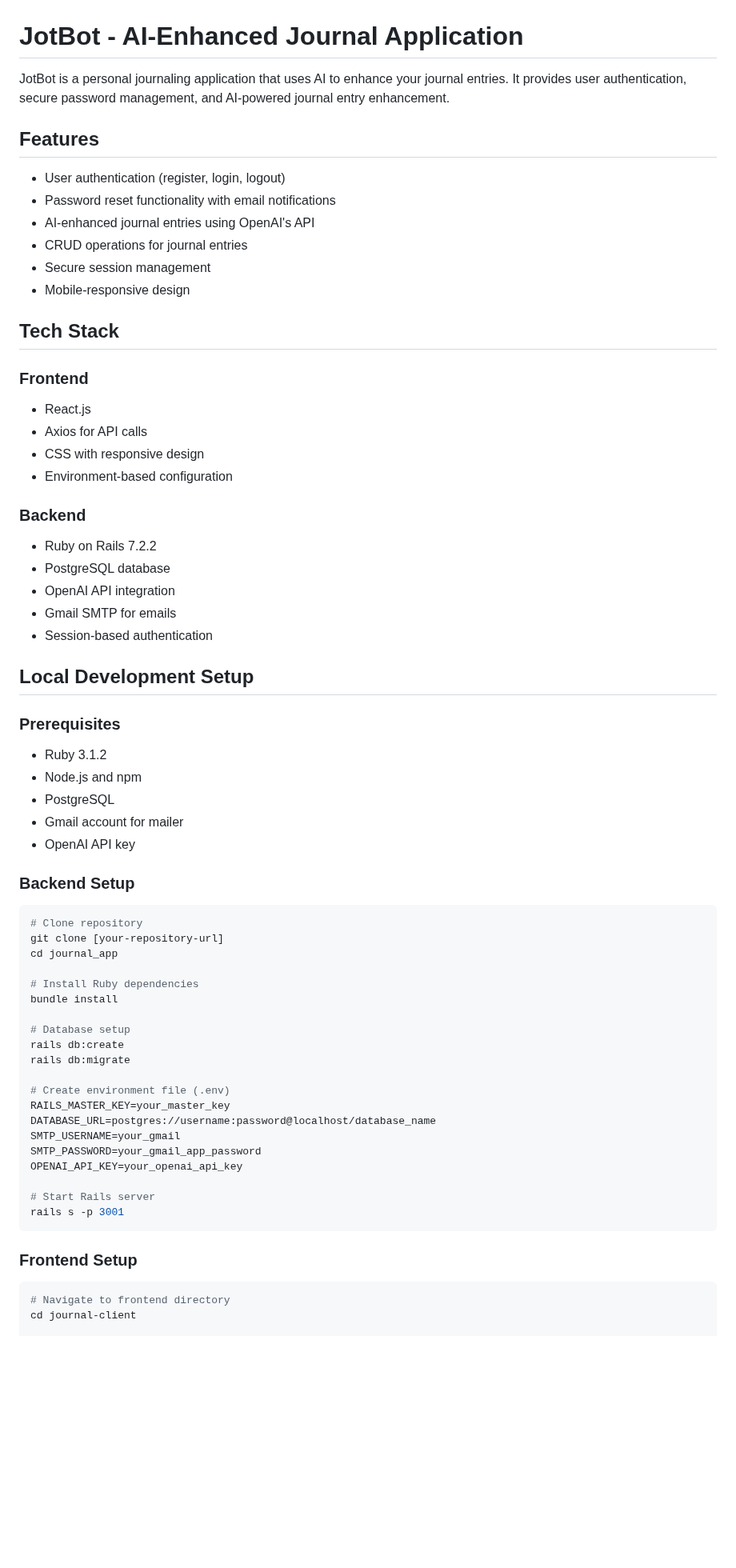
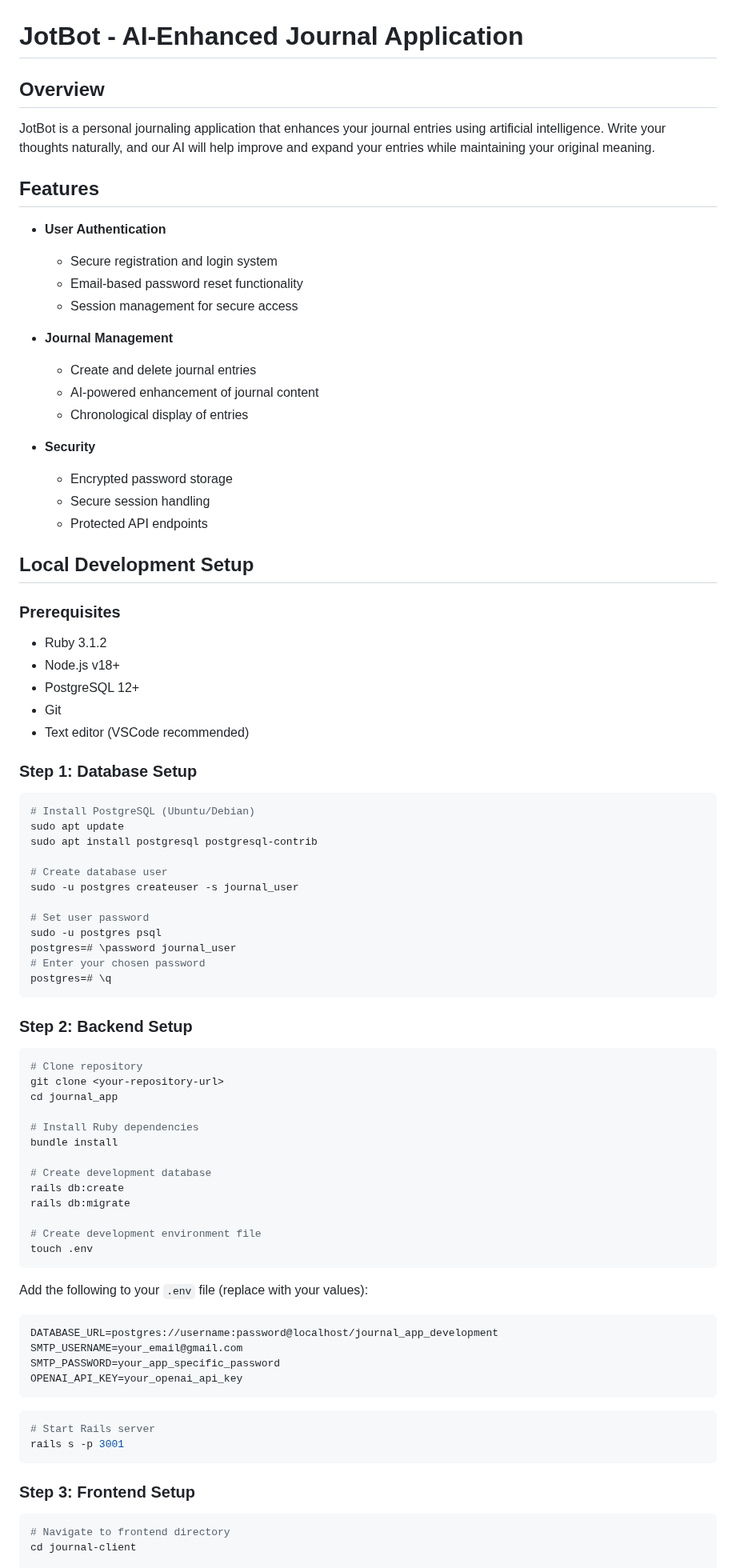
Before and after one commit to lssb2003/AI-Journal-App, a Markdown page: README.md, the part around one of its changes. Shown at 80% size. GitHub-like rendering; blank space fills up the shorter version.

````diff
--- a/README.md
+++ b/README.md
@@ -1,65 +1,80 @@
 # JotBot - AI-Enhanced Journal Application
 
-JotBot is a personal journaling application that uses AI to enhance your journal entries. It provides user authentication, secure password management, and AI-powered journal entry enhancement.
+## Overview
+JotBot is a personal journaling application that enhances your journal entries using artificial intelligence. Write your thoughts naturally, and our AI will help improve and expand your entries while maintaining your original meaning.
 
 ## Features
+- **User Authentication**
+  - Secure registration and login system
+  - Email-based password reset functionality
+  - Session management for secure access
 
-- User authentication (register, login, logout)
-- Password reset functionality with email notifications
-- AI-enhanced journal entries using OpenAI's API
-- CRUD operations for journal entries
-- Secure session management
-- Mobile-responsive design
+- **Journal Management**
+  - Create and delete journal entries
+  - AI-powered enhancement of journal content
+  - Chronological display of entries
 
-## Tech Stack
-
-### Frontend
-- React.js
-- Axios for API calls
-- CSS with responsive design
-- Environment-based configuration
-
-### Backend
-- Ruby on Rails 7.2.2
-- PostgreSQL database
-- OpenAI API integration
-- Gmail SMTP for emails
-- Session-based authentication
+- **Security**
+  - Encrypted password storage
+  - Secure session handling
+  - Protected API endpoints
 
 ## Local Development Setup
 
 ### Prerequisites
 - Ruby 3.1.2
-- Node.js and npm
-- PostgreSQL
-- Gmail account for mailer
-- OpenAI API key
+- Node.js v18+
+- PostgreSQL 12+
+- Git
+- Text editor (VSCode recommended)
 
-### Backend Setup
+### Step 1: Database Setup
+```bash
+# Install PostgreSQL (Ubuntu/Debian)
+sudo apt update
+sudo apt install postgresql postgresql-contrib
+
+# Create database user
+sudo -u postgres createuser -s journal_user
+
+# Set user password
+sudo -u postgres psql
+postgres=# \password journal_user
+# Enter your chosen password
+postgres=# \q
+```
+
+### Step 2: Backend Setup
 ```bash
 # Clone repository
-git clone [your-repository-url]
+git clone <your-repository-url>
 cd journal_app
 
 # Install Ruby dependencies
 bundle install
 
-# Database setup
+# Create development database
 rails db:create
 rails db:migrate
 
-# Create environment file (.env)
-RAILS_MASTER_KEY=your_master_key
-DATABASE_URL=postgres://username:password@localhost/database_name
-SMTP_USERNAME=your_gmail
-SMTP_PASSWORD=your_gmail_app_password
+# Create development environment file
+touch .env
+```
+
+Add the following to your `.env` file (replace with your values):
+```plaintext
+DATABASE_URL=postgres://username:password@localhost/journal_app_development
+SMTP_USERNAME=your_email@gmail.com
+SMTP_PASSWORD=your_app_specific_password
 OPENAI_API_KEY=your_openai_api_key
+```
 
+```bash
 # Start Rails server
 rails s -p 3001
 ```
 
-### Frontend Setup
+### Step 3: Frontend Setup
 ```bash
 # Navigate to frontend directory
 cd journal-client
````
Also changed, not shown: other parts of README.md (+160 -50 lines).
